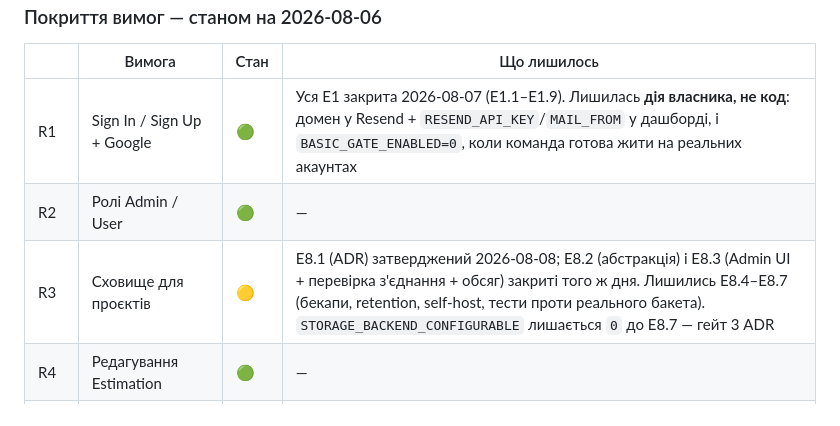
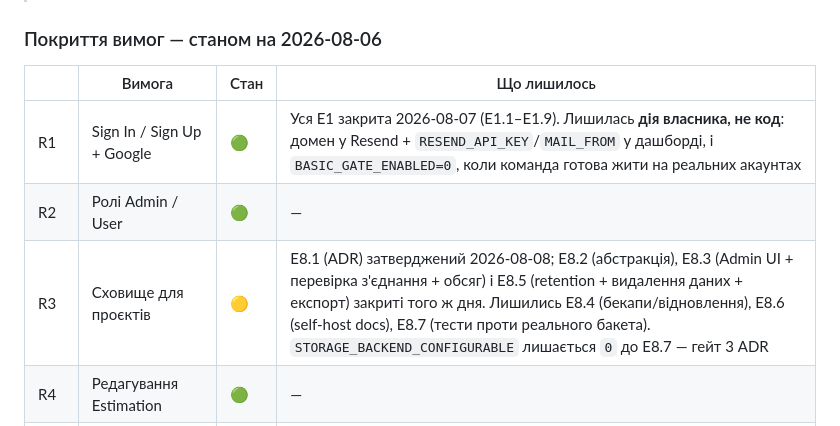
Before and after one commit to IgorKovalenkoPR/testfortge, a Markdown page: docs/plans/team_platform_architecture.md, the part around the change. Rendered like a GitHub page.

Commit message:
docs(plan): R3 row reflects E8.5
Co-Authored-By: Claude Opus 5 <noreply@anthropic.com>

```diff
--- a/docs/plans/team_platform_architecture.md
+++ b/docs/plans/team_platform_architecture.md
@@ -58,7 +58,7 @@
 |---|---|---|---|
 | R1 | Sign In / Sign Up + Google | 🟢 | Уся E1 закрита 2026-08-07 (E1.1–E1.9). Лишилась **дія власника, не код**: домен у Resend + `RESEND_API_KEY`/`MAIL_FROM` у дашборді, і `BASIC_GATE_ENABLED=0`, коли команда готова жити на реальних акаунтах |
 | R2 | Ролі Admin / User | 🟢 | — |
-| R3 | Сховище для проєктів | 🟡 | E8.1 (ADR) затверджений 2026-08-08; E8.2 (абстракція) і E8.3 (Admin UI + перевірка з'єднання + обсяг) закриті того ж дня. Лишились E8.4–E8.7 (бекапи, retention, self-host, тести проти реального бакета). `STORAGE_BACKEND_CONFIGURABLE` лишається `0` до E8.7 — гейт 3 ADR |
+| R3 | Сховище для проєктів | 🟡 | E8.1 (ADR) затверджений 2026-08-08; E8.2 (абстракція), E8.3 (Admin UI + перевірка з'єднання + обсяг) і E8.5 (retention + видалення даних + експорт) закриті того ж дня. Лишились E8.4 (бекапи/відновлення), E8.6 (self-host docs), E8.7 (тести проти реального бакета). `STORAGE_BACKEND_CONFIGURABLE` лишається `0` до E8.7 — гейт 3 ADR |
 | R4 | Редагування Estimation | 🟢 | — |
 | R5 | Test Cases: правка + аплоад | 🟢 | — |
 | R6 | Checklist: правка + аплоад | 🟢 | — |
```
